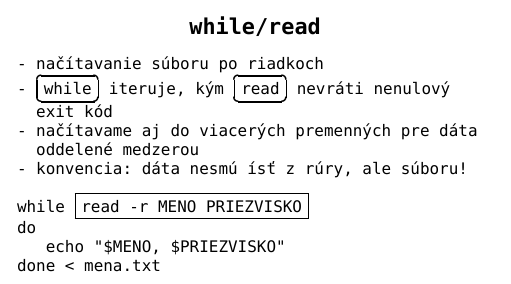
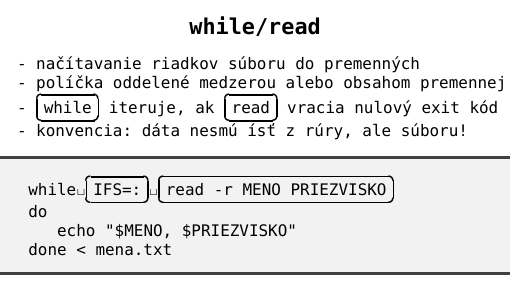
Before and after one commit to novotnyr/shell-handouts, a LaTeX document (latex/shell-business-cards.tex): part of page 34 of 63, cut so that both start at the same text. Compiled offline with XeLaTeX; a missing font is replaced by an installed copy or a similar font.

Commit message:
Ujasnena karticka while/read

```diff
--- a/latex/shell-business-cards.tex
+++ b/latex/shell-business-cards.tex
@@ -526,20 +526,23 @@ read -r LINE
 \end{Verbatim}
 \newpage
 %-------------------------
-\Heading{while/read}
+\begin{karticka}{while/read}
 \begin{Verbatim}[commandchars=\\\{\}]
-- načítavanie súboru po riadkoch
-- \Em{while} iteruje, kým \Em{read} nevráti nenulový
-  exit kód
-- načítavame aj do viacerých premenných pre dáta
-  oddelené medzerou
+- načítavanie riadkov súboru do premenných
+- políčka oddelené medzerou alebo obsahom premennej IFS
+- \Em{while} iteruje, ak \Em{read} vracia nulový exit kód
 - konvencia: dáta nesmú ísť z rúry, ale súboru!
-
-while \EM{read -r MENO PRIEZVISKO}
+\end{Verbatim}
+%
+\begin{middlecolorbox}
+\begin{Verbatim}[commandchars=\\\{\}]
+while\VISIBLESPACE\Em{IFS=:}\VISIBLESPACE\Em{read -r MENO PRIEZVISKO}
 do
    echo "$MENO, $PRIEZVISKO"
 done < mena.txt
 \end{Verbatim}
+\end{middlecolorbox}
+\end{karticka}
 %-------------------------
 \begin{karticka}{Funkcie}
 \begin{Verbatim}
```
